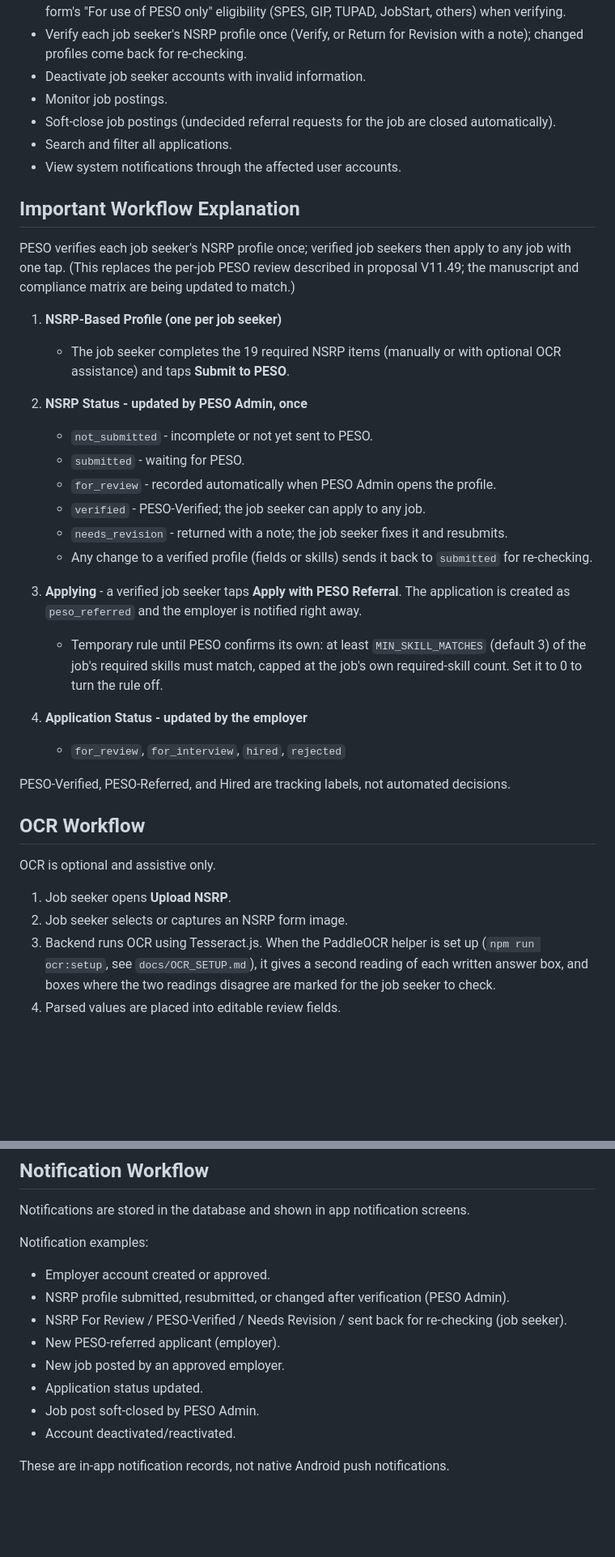
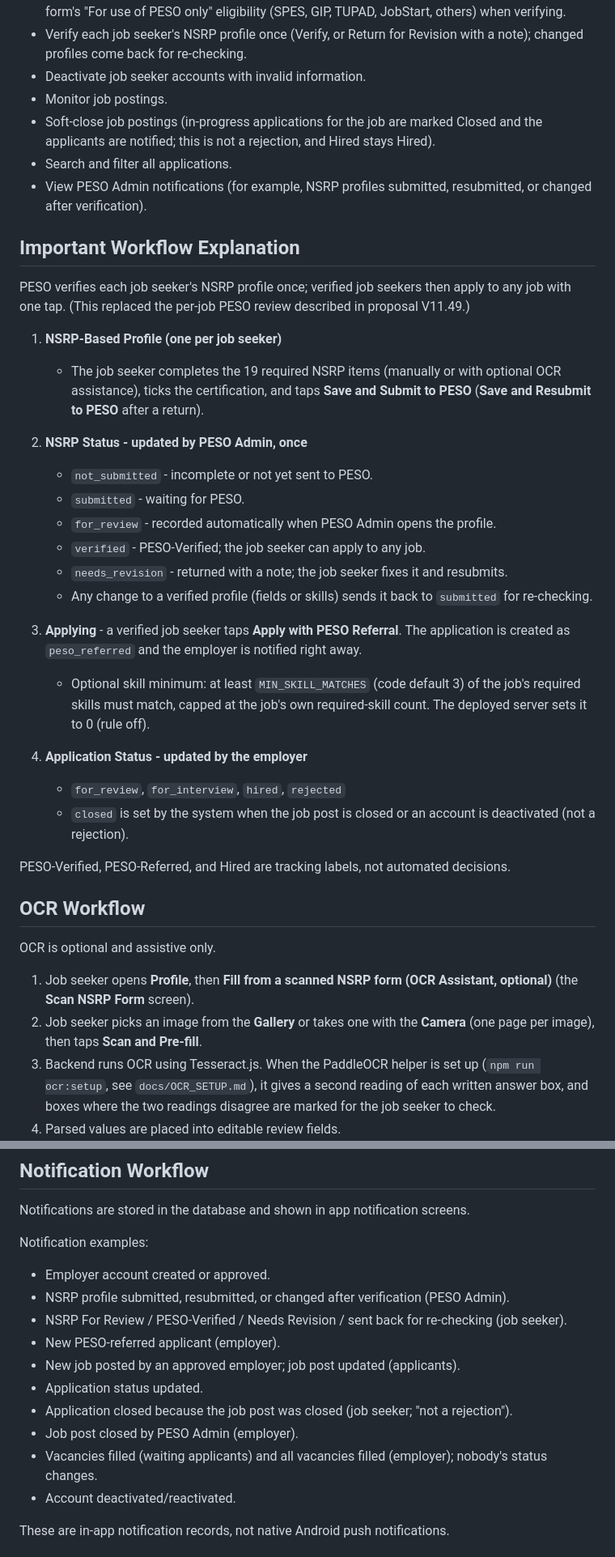
Before and after one commit to rrendezvous/pesolink, a Markdown page: README.md, 2 parts joined by grey strips. Shown at 81% size. GitHub-like rendering; blank space fills up the shorter version.

```diff
--- a/README.md
+++ b/README.md
@@ -65,17 +65,17 @@ The submitted system is not:
 - Verify each job seeker's NSRP profile once (Verify, or Return for Revision with a note); changed profiles come back for re-checking.
 - Deactivate job seeker accounts with invalid information.
 - Monitor job postings.
-- Soft-close job postings (undecided referral requests for the job are closed automatically).
+- Soft-close job postings (in-progress applications for the job are marked Closed and the applicants are notified; this is not a rejection, and Hired stays Hired).
 - Search and filter all applications.
-- View system notifications through the affected user accounts.
+- View PESO Admin notifications (for example, NSRP profiles submitted, resubmitted, or changed after verification).
 
 ## Important Workflow Explanation
 
 PESO verifies each job seeker's NSRP profile once; verified job seekers then apply to any job with one tap.
-(This replaces the per-job PESO review described in proposal V11.49; the manuscript and compliance matrix are being updated to match.)
+(This replaced the per-job PESO review described in proposal V11.49.)
 
 1. **NSRP-Based Profile (one per job seeker)**
-   - The job seeker completes the 19 required NSRP items (manually or with optional OCR assistance) and taps **Submit to PESO**.
+   - The job seeker completes the 19 required NSRP items (manually or with optional OCR assistance), ticks the certification, and taps **Save and Submit to PESO** (**Save and Resubmit to PESO** after a return).
 
 2. **NSRP Status - updated by PESO Admin, once**
    - `not_submitted` - incomplete or not yet sent to PESO.
@@ -86,10 +86,11 @@ PESO verifies each job seeker's NSRP profile once; verified job seekers then app
    - Any change to a verified profile (fields or skills) sends it back to `submitted` for re-checking.
 
 3. **Applying** - a verified job seeker taps **Apply with PESO Referral**. The application is created as `peso_referred` and the employer is notified right away.
-   - Temporary rule until PESO confirms its own: at least `MIN_SKILL_MATCHES` (default 3) of the job's required skills must match, capped at the job's own required-skill count. Set it to 0 to turn the rule off.
+   - Optional skill minimum: at least `MIN_SKILL_MATCHES` (code default 3) of the job's required skills must match, capped at the job's own required-skill count. The deployed server sets it to 0 (rule off).
 
 4. **Application Status - updated by the employer**
    - `for_review`, `for_interview`, `hired`, `rejected`
+   - `closed` is set by the system when the job post is closed or an account is deactivated (not a rejection).
 
 PESO-Verified, PESO-Referred, and Hired are tracking labels, not automated decisions.
 
@@ -97,8 +98,8 @@ PESO-Verified, PESO-Referred, and Hired are tracking labels, not automated decis
 
 OCR is optional and assistive only.
 
-1. Job seeker opens **Upload NSRP**.
-2. Job seeker selects or captures an NSRP form image.
+1. Job seeker opens **Profile**, then **Fill from a scanned NSRP form (OCR Assistant, optional)** (the **Scan NSRP Form** screen).
+2. Job seeker picks an image from the **Gallery** or takes one with the **Camera** (one page per image), then taps **Scan and Pre-fill**.
 3. Backend runs OCR using Tesseract.js. When the PaddleOCR helper is set up (`npm run ocr:setup`, see `docs/OCR_SETUP.md`), it gives a second reading of each written answer box, and boxes where the two readings disagree are marked for the job seeker to check.
 4. Parsed values are placed into editable review fields.
 5. Job seeker checks and edits the fields.
@@ -137,9 +138,11 @@ Notification examples:
 - NSRP profile submitted, resubmitted, or changed after verification (PESO Admin).
 - NSRP For Review / PESO-Verified / Needs Revision / sent back for re-checking (job seeker).
 - New PESO-referred applicant (employer).
-- New job posted by an approved employer.
+- New job posted by an approved employer; job post updated (applicants).
 - Application status updated.
-- Job post soft-closed by PESO Admin.
+- Application closed because the job post was closed (job seeker; "not a rejection").
+- Job post closed by PESO Admin (employer).
+- Vacancies filled (waiting applicants) and all vacancies filled (employer); nobody's status changes.
 - Account deactivated/reactivated.
 
 These are in-app notification records, not native Android push notifications.
```
Also changed, not shown: other parts of README.md (+38 -32 lines).
